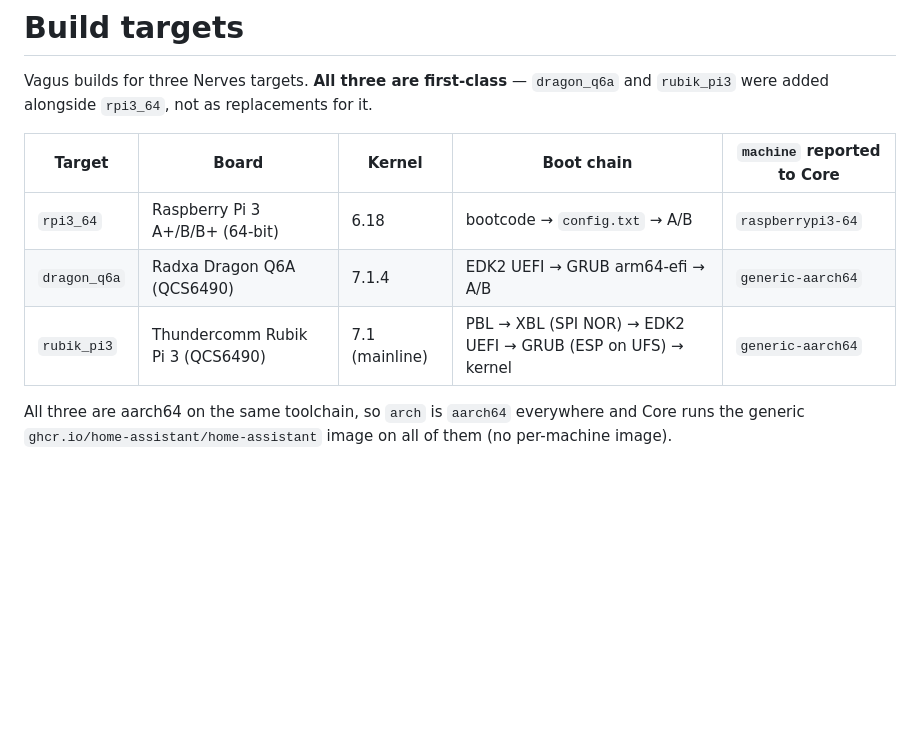
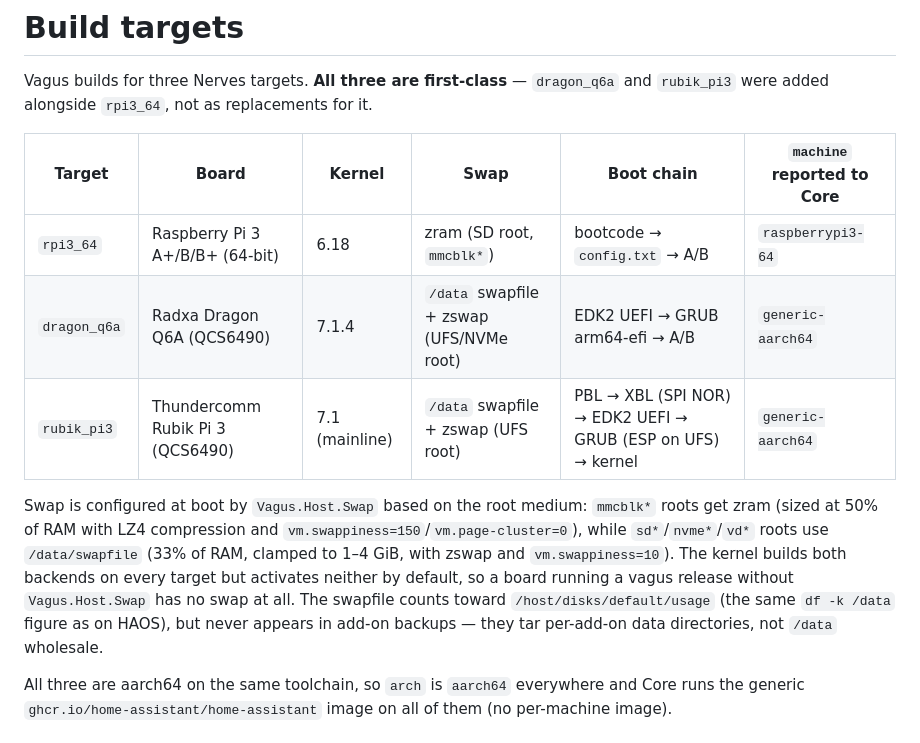
Before and after one commit to bbangert/vagus, a Markdown page: docs/targets.md, the part around the change. Rendered like a GitHub page; blank space fills up the shorter version.

Commit message:
docs(targets): Swap column + how Vagus.Host.Swap picks the backing per board
Also records the two side effects audited for this change: the swapfile
counts toward /host/disks/default/usage (df -k /data, same as HAOS) and
can never land in a backup (backups tar per-add-on data dirs, not /data).

Co-Authored-By: Claude Fable 5.1 <noreply@anthropic.com>

```diff
--- a/docs/targets.md
+++ b/docs/targets.md
@@ -4,11 +4,13 @@ Vagus builds for three Nerves targets. **All three are first-class** —
 `dragon_q6a` and `rubik_pi3` were added alongside `rpi3_64`, not as
 replacements for it.
 
-| Target | Board | Kernel | Boot chain | `machine` reported to Core |
-| --- | --- | --- | --- | --- |
-| `rpi3_64` | Raspberry Pi 3 A+/B/B+ (64-bit) | 6.18 | bootcode → `config.txt` → A/B | `raspberrypi3-64` |
-| `dragon_q6a` | Radxa Dragon Q6A (QCS6490) | 7.1.4 | EDK2 UEFI → GRUB arm64-efi → A/B | `generic-aarch64` |
-| `rubik_pi3` | Thundercomm Rubik Pi 3 (QCS6490) | 7.1 (mainline) | PBL → XBL (SPI NOR) → EDK2 UEFI → GRUB (ESP on UFS) → kernel | `generic-aarch64` |
+| Target | Board | Kernel | Swap | Boot chain | `machine` reported to Core |
+| --- | --- | --- | --- | --- | --- |
+| `rpi3_64` | Raspberry Pi 3 A+/B/B+ (64-bit) | 6.18 | zram (SD root, `mmcblk*`) | bootcode → `config.txt` → A/B | `raspberrypi3-64` |
+| `dragon_q6a` | Radxa Dragon Q6A (QCS6490) | 7.1.4 | `/data` swapfile + zswap (UFS/NVMe root) | EDK2 UEFI → GRUB arm64-efi → A/B | `generic-aarch64` |
+| `rubik_pi3` | Thundercomm Rubik Pi 3 (QCS6490) | 7.1 (mainline) | `/data` swapfile + zswap (UFS root) | PBL → XBL (SPI NOR) → EDK2 UEFI → GRUB (ESP on UFS) → kernel | `generic-aarch64` |
+
+Swap is configured at boot by `Vagus.Host.Swap` based on the root medium: `mmcblk*` roots get zram (sized at 50% of RAM with LZ4 compression and `vm.swappiness=150`/`vm.page-cluster=0`), while `sd*`/`nvme*`/`vd*` roots use `/data/swapfile` (33% of RAM, clamped to 1–4 GiB, with zswap and `vm.swappiness=10`). The kernel builds both backends on every target but activates neither by default, so a board running a vagus release without `Vagus.Host.Swap` has no swap at all. The swapfile counts toward `/host/disks/default/usage` (the same `df -k /data` figure as on HAOS), but never appears in add-on backups — they tar per-add-on data directories, not `/data` wholesale.
 
 All three are aarch64 on the same toolchain, so `arch` is `aarch64`
 everywhere and Core runs the generic `ghcr.io/home-assistant/home-assistant`
```
